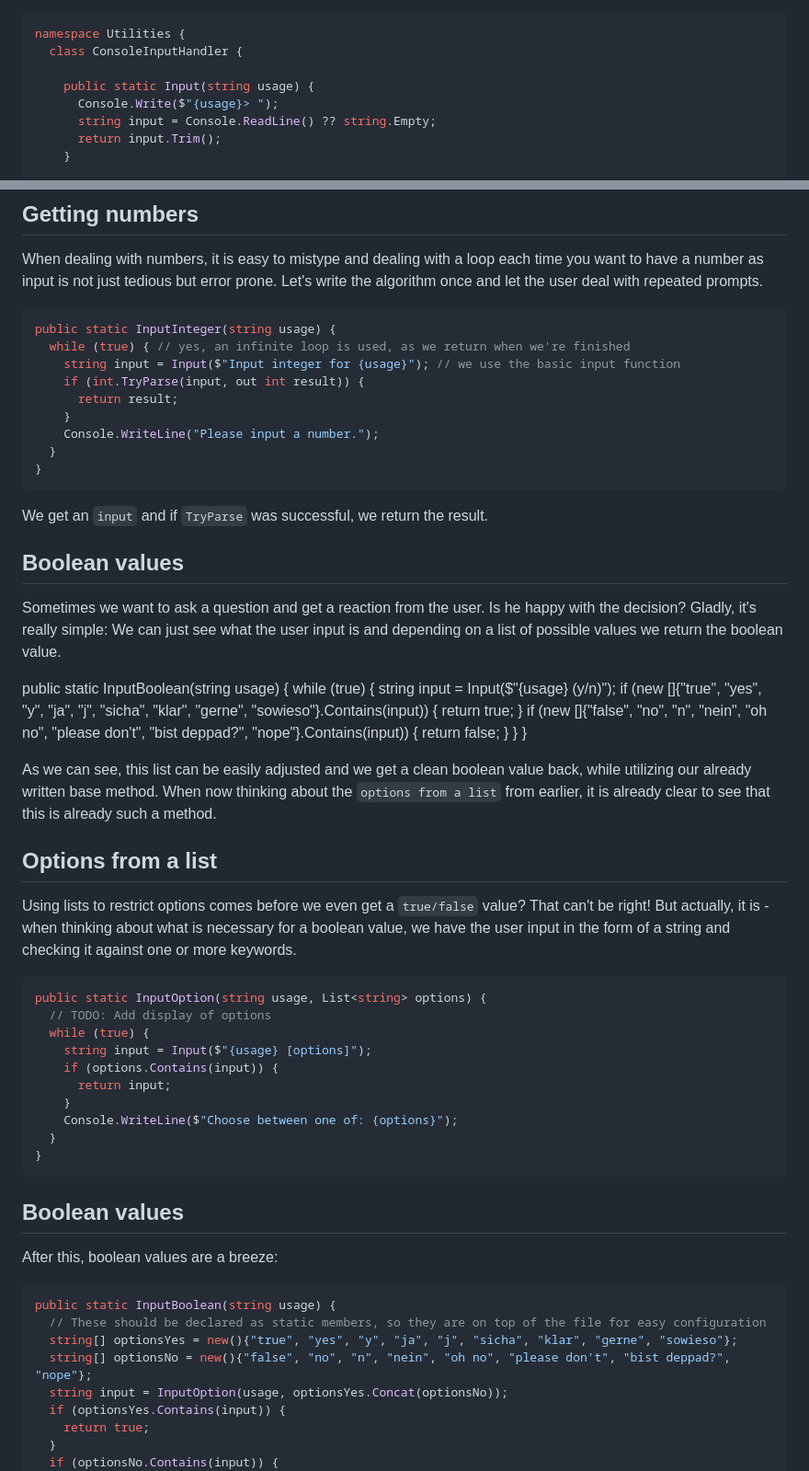
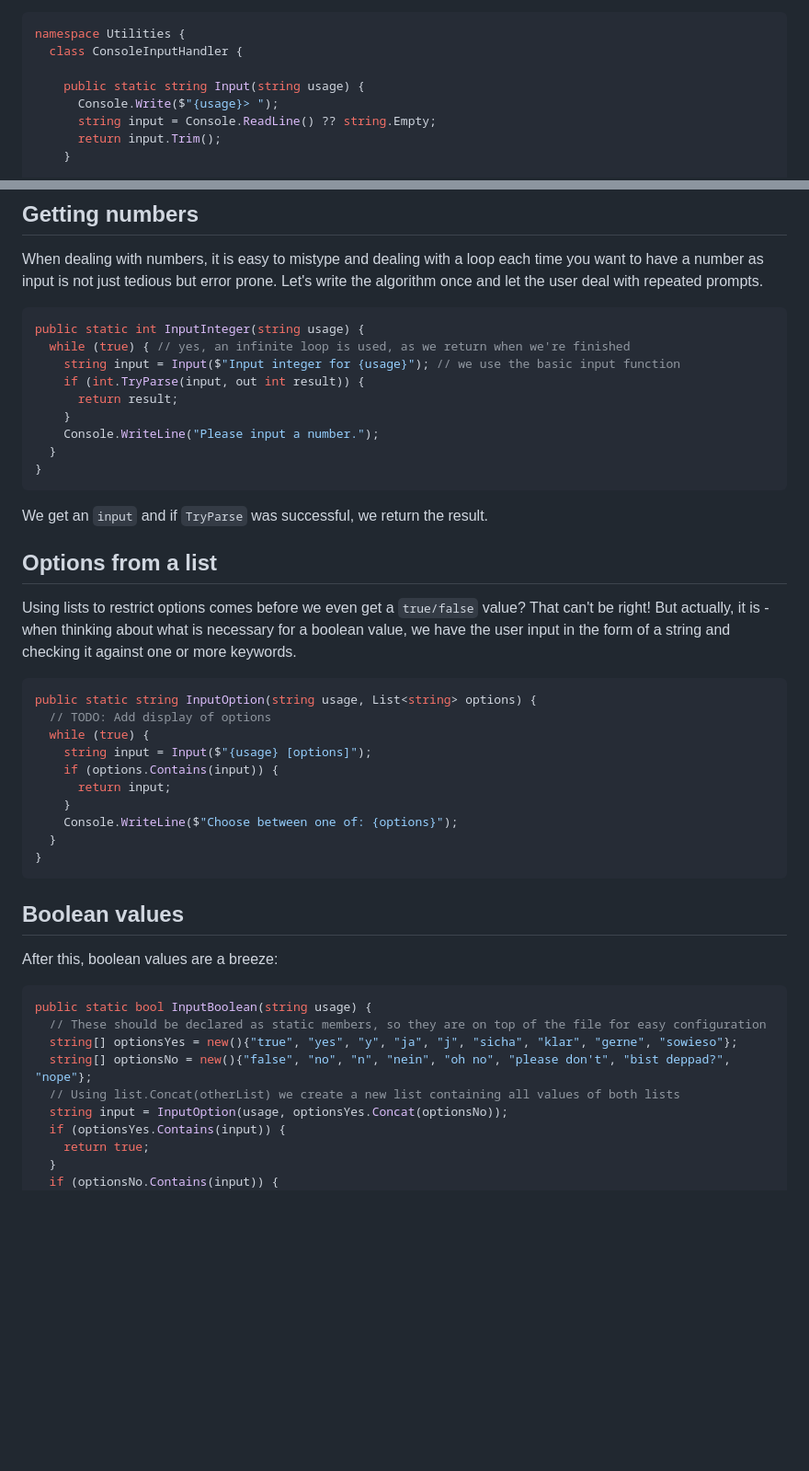
Before and after one commit to doppera-at/ap15, a Markdown page: csharp-input-handler.md, 2 parts joined by grey strips. Shown at 92% size. Rendered like a GitHub page; blank space fills up the shorter version.

Commit message:
add missing return values, remove duplicate entry about boolean values

````diff
--- a/csharp-input-handler.md
+++ b/csharp-input-handler.md
@@ -25,7 +25,7 @@ Even if we would not trim the input, 2 lines are always needed. Information for
 namespace Utilities {
   class ConsoleInputHandler {
 
-    public static Input(string usage) {
+    public static string Input(string usage) {
       Console.Write($"{usage}> ");
       string input = Console.ReadLine() ?? string.Empty;
       return input.Trim();
@@ -43,7 +43,7 @@ The name without a type and the generic usage string are intentional, as we will
 When dealing with numbers, it is easy to mistype and dealing with a loop each time you want to have a number as input is not just tedious but error prone. Let's write the algorithm once and let the user deal with repeated prompts.
 
 ```c
-public static InputInteger(string usage) {
+public static int InputInteger(string usage) {
   while (true) { // yes, an infinite loop is used, as we return when we're finished
     string input = Input($"Input integer for {usage}"); // we use the basic input function
     if (int.TryParse(input, out int result)) {
@@ -56,24 +56,6 @@ public static InputInteger(string usage) {
 
 We get an `input` and if `TryParse` was successful, we return the result.
 
-## Boolean values
-
-Sometimes we want to ask a question and get a reaction from the user. Is he happy with the decision? Gladly, it's really simple: We can just see what the user input is and depending on a list of possible values we return the boolean value.
-
-public static InputBoolean(string usage) {
-  while (true) {
-    string input = Input($"{usage} (y/n)");
-    if (new []{"true", "yes", "y", "ja", "j", "sicha", "klar", "gerne", "sowieso"}.Contains(input)) {
-      return true;
-    }
-    if (new []{"false", "no", "n", "nein", "oh no", "please don't", "bist deppad?", "nope"}.Contains(input)) {
-      return false;
-    }
-  }
-}
-
-As we can see, this list can be easily adjusted and we get a clean boolean value back, while utilizing our already written base method.
-When now thinking about the `options from a list` from earlier, it is already clear to see that this is already such a method.
 
 ## Options from a list
 
@@ -81,7 +63,7 @@ Using lists to restrict options comes before we even get a `true/false` value? T
 But actually, it is - when thinking about what is necessary for a boolean value, we have the user input in the form of a string and checking it against one or more keywords.
 
 ```c
-public static InputOption(string usage, List<string> options) {
+public static string InputOption(string usage, List<string> options) {
   // TODO: Add display of options
   while (true) {
     string input = Input($"{usage} [options]");
@@ -98,10 +80,11 @@ public static InputOption(string usage, List<string> options) {
 After this, boolean values are a breeze:
 
 ```c
-public static InputBoolean(string usage) {
+public static bool InputBoolean(string usage) {
   // These should be declared as static members, so they are on top of the file for easy configuration
   string[] optionsYes = new(){"true", "yes", "y", "ja", "j", "sicha", "klar", "gerne", "sowieso"};
   string[] optionsNo = new(){"false", "no", "n", "nein", "oh no", "please don't", "bist deppad?", "nope"};
+  // Using list.Concat(otherList) we create a new list containing all values of both lists
   string input = InputOption(usage, optionsYes.Concat(optionsNo));
   if (optionsYes.Contains(input)) {
     return true;
````
